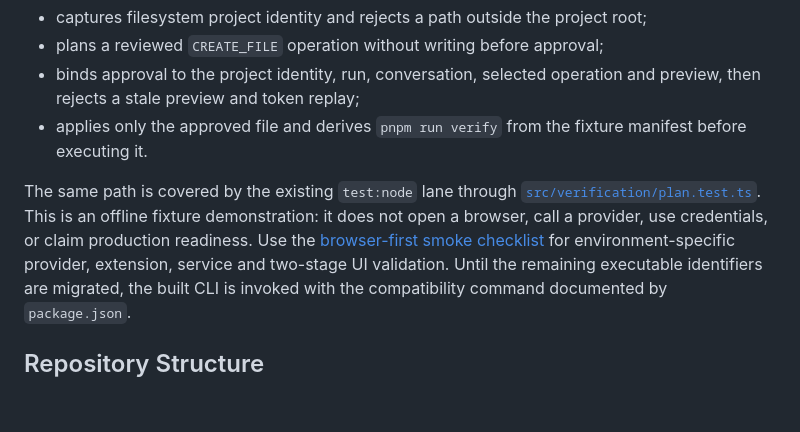
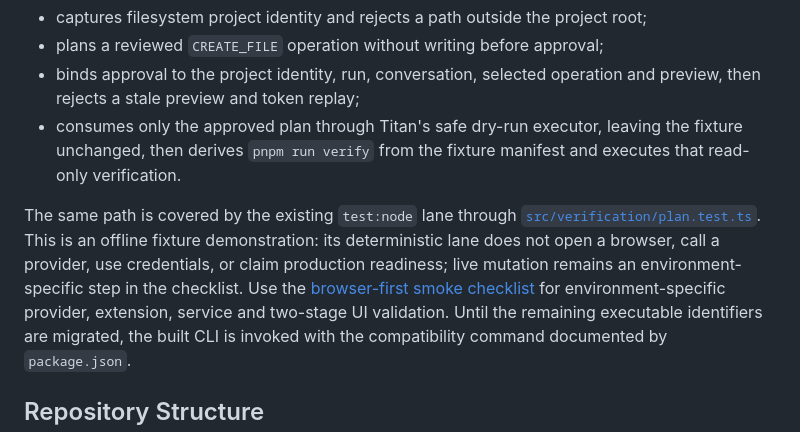
Before and after one commit to Masterleeaus/Titan-Builder, a Markdown page: README.md, the part around the change. GitHub-like rendering; blank space fills up the shorter version.

Commit message:
docs: clarify recruiter demo dry-run scope

```diff
--- a/README.md
+++ b/README.md
@@ -128,9 +128,9 @@ The demo copies [`docs/recruiter-fixtures/browser-first`](docs/recruiter-fixture
 - captures filesystem project identity and rejects a path outside the project root;
 - plans a reviewed `CREATE_FILE` operation without writing before approval;
 - binds approval to the project identity, run, conversation, selected operation and preview, then rejects a stale preview and token replay;
-- applies only the approved file and derives `pnpm run verify` from the fixture manifest before executing it.
+- consumes only the approved plan through Titan's safe dry-run executor, leaving the fixture unchanged, then derives `pnpm run verify` from the fixture manifest and executes that read-only verification.
 
-The same path is covered by the existing `test:node` lane through [`src/verification/plan.test.ts`](src/verification/plan.test.ts). This is an offline fixture demonstration: it does not open a browser, call a provider, use credentials, or claim production readiness. Use the [browser-first smoke checklist](docs/browser-first-smoke-checklist.md) for environment-specific provider, extension, service and two-stage UI validation.
+The same path is covered by the existing `test:node` lane through [`src/verification/plan.test.ts`](src/verification/plan.test.ts). This is an offline fixture demonstration: its deterministic lane does not open a browser, call a provider, use credentials, or claim production readiness; live mutation remains an environment-specific step in the checklist. Use the [browser-first smoke checklist](docs/browser-first-smoke-checklist.md) for environment-specific provider, extension, service and two-stage UI validation.
 Until the remaining executable identifiers are migrated, the built CLI is invoked with the compatibility command documented by `package.json`.
 
 ## Repository Structure
```
